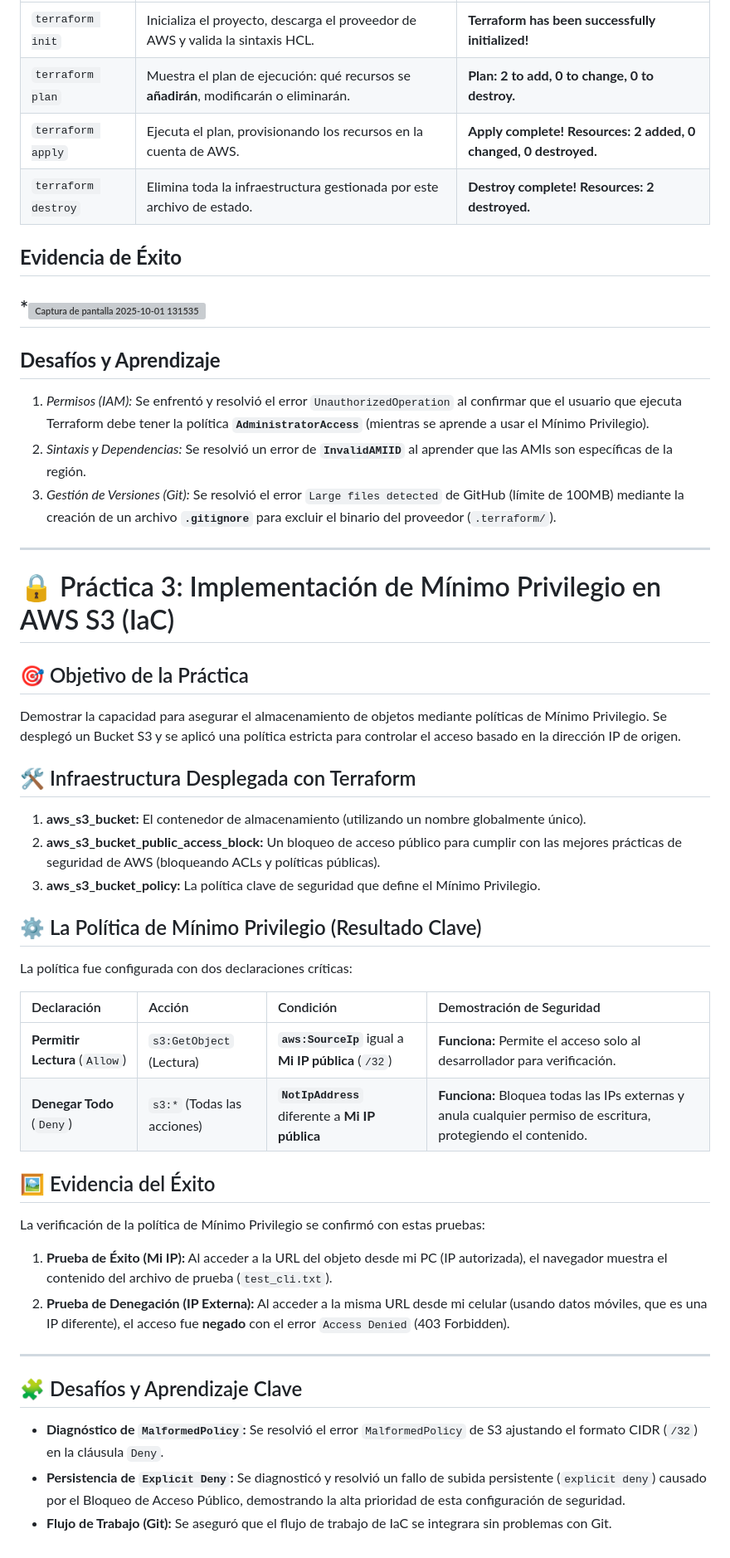
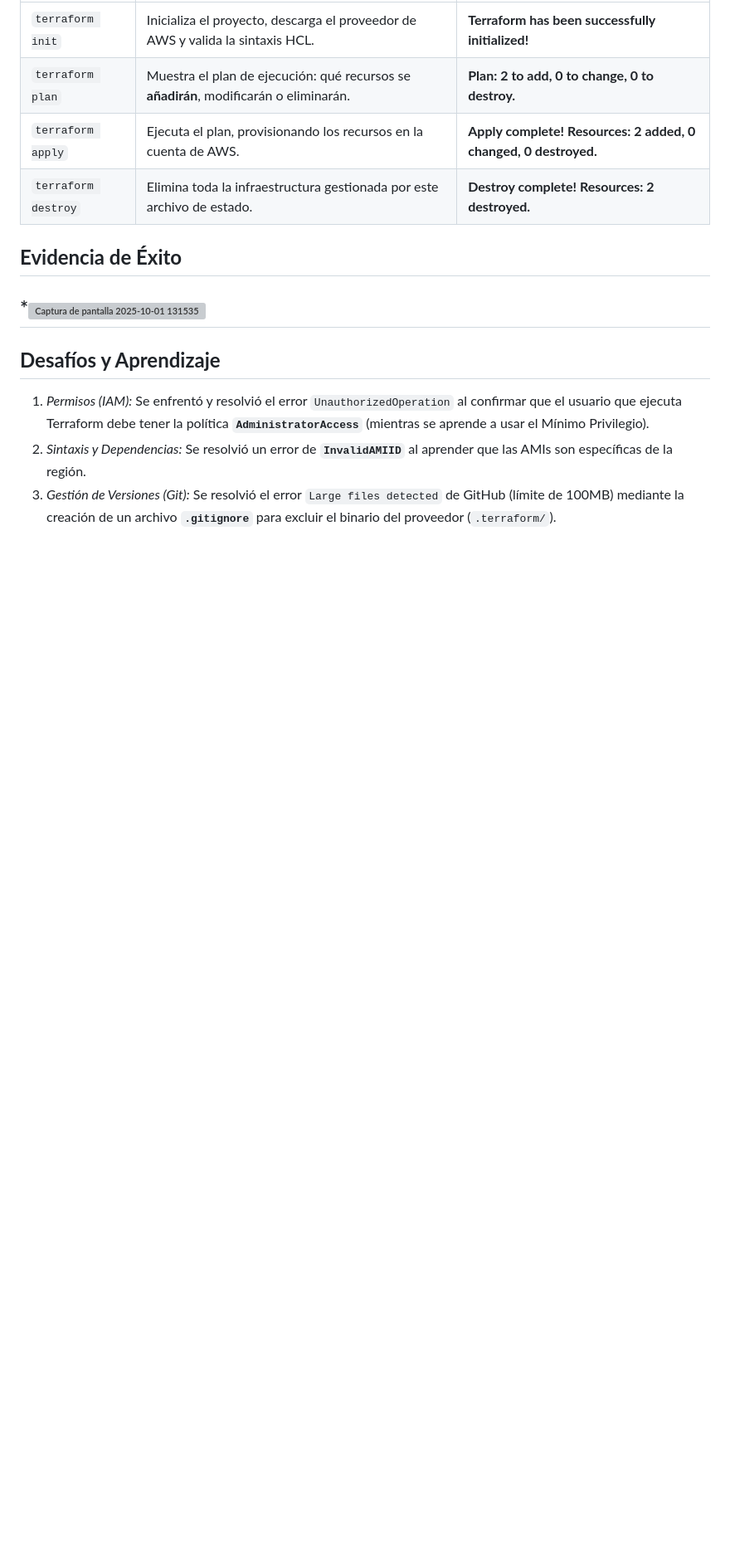
Before and after one commit to evelazquezrodriguez1918-wq/junior-cloud-projects-, a Markdown page: README.md, the part around one of its changes. Shown at 83% size. Drawn GitHub-style; blank space fills up the shorter version; grey boxes are pictures that could not be loaded.

```diff
--- a/README.md
+++ b/README.md
@@ -93,35 +64,3 @@ Los comandos clave ejecutados y sus propósitos:
 1.  *Permisos (IAM):* Se enfrentó y resolvió el error `UnauthorizedOperation` al confirmar que el usuario que ejecuta Terraform debe tener la política **`AdministratorAccess`** (mientras se aprende a usar el Mínimo Privilegio).
 2.  *Sintaxis y Dependencias:* Se resolvió un error de **`InvalidAMIID`** al aprender que las AMIs son específicas de la región.
 3.  *Gestión de Versiones (Git):* Se resolvió el error `Large files detected` de GitHub (límite de 100MB) mediante la creación de un archivo **`.gitignore`** para excluir el binario del proveedor (`.terraform/`).
----
-# 🔒 Práctica 3: Implementación de Mínimo Privilegio en AWS S3 (IaC)
-
-## 🎯 Objetivo de la Práctica
-Demostrar la capacidad para asegurar el almacenamiento de objetos mediante políticas de Mínimo Privilegio. Se desplegó un Bucket S3 y se aplicó una política estricta para controlar el acceso basado en la dirección IP de origen.
-
-## 🛠️ Infraestructura Desplegada con Terraform
-1.  **aws_s3_bucket:** El contenedor de almacenamiento (utilizando un nombre globalmente único).
-2.  **aws_s3_bucket_public_access_block:** Un bloqueo de acceso público para cumplir con las mejores prácticas de seguridad de AWS (bloqueando ACLs y políticas públicas).
-3.  **aws_s3_bucket_policy:** La política clave de seguridad que define el Mínimo Privilegio.
-
-## ⚙️ La Política de Mínimo Privilegio (Resultado Clave)
-La política fue configurada con dos declaraciones críticas:
-
-| Declaración | Acción | Condición | Demostración de Seguridad |
-| :--- | :--- | :--- | :--- |
-| **Permitir Lectura** (`Allow`) | `s3:GetObject` (Lectura) | **`aws:SourceIp`** igual a **Mi IP pública** (`/32`) | **Funciona:** Permite el acceso solo al desarrollador para verificación. |
-| **Denegar Todo** (`Deny`) | `s3:*` (Todas las acciones) | **`NotIpAddress`** diferente a **Mi IP pública** | **Funciona:** Bloquea todas las IPs externas y anula cualquier permiso de escritura, protegiendo el contenido. |
-
-## 🖼️ Evidencia del Éxito
-
-La verificación de la política de Mínimo Privilegio se confirmó con estas pruebas:
-
-1.  **Prueba de Éxito (Mi IP):** Al acceder a la URL del objeto desde mi PC (IP autorizada), el navegador muestra el contenido del archivo de prueba (`test_cli.txt`).
-2.  **Prueba de Denegación (IP Externa):** Al acceder a la misma URL desde mi celular (usando datos móviles, que es una IP diferente), el acceso fue **negado** con el error `Access Denied` (403 Forbidden).
-
----
-
-## 🧩 Desafíos y Aprendizaje Clave
-* **Diagnóstico de `MalformedPolicy`:** Se resolvió el error `MalformedPolicy` de S3 ajustando el formato CIDR (`/32`) en la cláusula `Deny`.
-* **Persistencia de `Explicit Deny`:** Se diagnosticó y resolvió un fallo de subida persistente (`explicit deny`) causado por el Bloqueo de Acceso Público, demostrando la alta prioridad de esta configuración de seguridad.
-* **Flujo de Trabajo (Git):** Se aseguró que el flujo de trabajo de IaC se integrara sin problemas con Git.
```
Also changed, not shown: other parts of README.md (+0 -29 lines).
